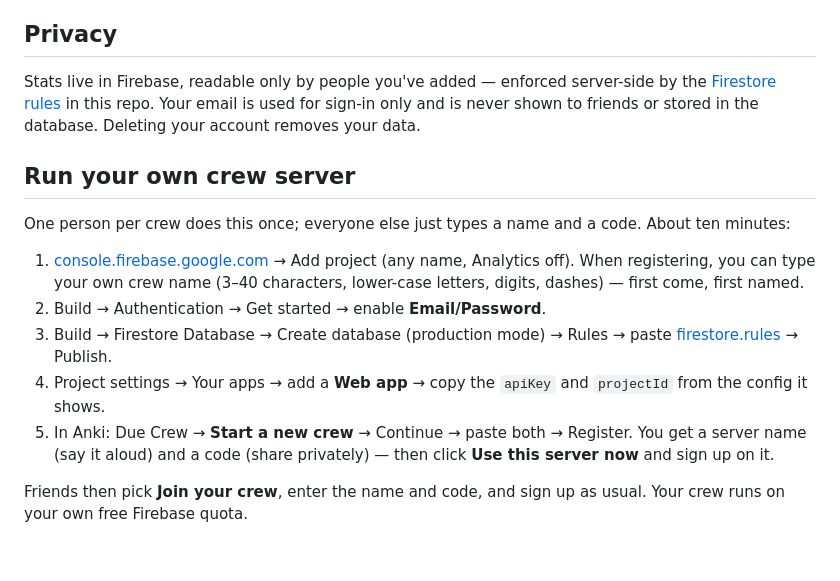
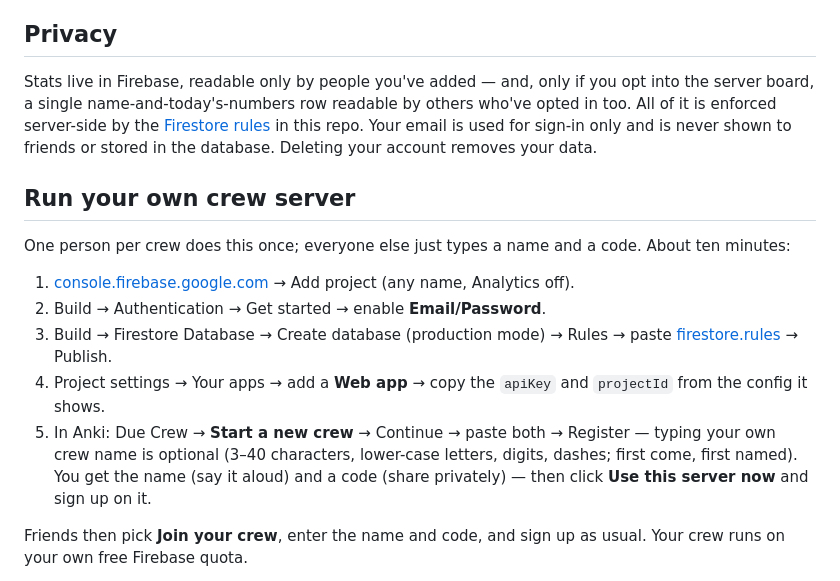
Before and after one commit to sammyc2472/due-crew, a Markdown page: README.md, the part around the change. Rendered like a GitHub page; blank space fills up the shorter version.

Commit message:
README: custom-name note in the right step; privacy section covers the server board
Co-Authored-By: Claude Fable 5 <noreply@anthropic.com>

```diff
--- a/README.md
+++ b/README.md
@@ -63,7 +63,9 @@ and double-click it. Anki 2.1.55+.
 
 ## Privacy
 
-Stats live in Firebase, readable only by people you've added — enforced
+Stats live in Firebase, readable only by people you've added — and, only
+if you opt into the server board, a single name-and-today's-numbers row
+readable by others who've opted in too. All of it is enforced
 server-side by the
 [Firestore rules](https://github.com/sammyc2472/due-crew/blob/main/firestore.rules)
 in this repo. Your email is used for sign-in only and is never shown to
@@ -76,8 +78,6 @@ code. About ten minutes:
 
 1. [console.firebase.google.com](https://console.firebase.google.com) →
    Add project (any name, Analytics off).
-   When registering, you can type your own crew name (3–40 characters,
-   lower-case letters, digits, dashes) — first come, first named.
 2. Build → Authentication → Get started → enable **Email/Password**.
 3. Build → Firestore Database → Create database (production mode) → Rules →
    paste
@@ -86,8 +86,10 @@ code. About ten minutes:
 4. Project settings → Your apps → add a **Web app** → copy the `apiKey` and
    `projectId` from the config it shows.
 5. In Anki: Due Crew → **Start a new crew** → Continue → paste both →
-   Register. You get a server name (say it aloud) and a code (share
-   privately) — then click **Use this server now** and sign up on it.
+   Register — typing your own crew name is optional (3–40 characters,
+   lower-case letters, digits, dashes; first come, first named). You get
+   the name (say it aloud) and a code (share privately) — then click
+   **Use this server now** and sign up on it.
 
 Friends then pick **Join your crew**, enter the name and code, and sign up
 as usual. Your crew runs on your own free Firebase quota.
```
